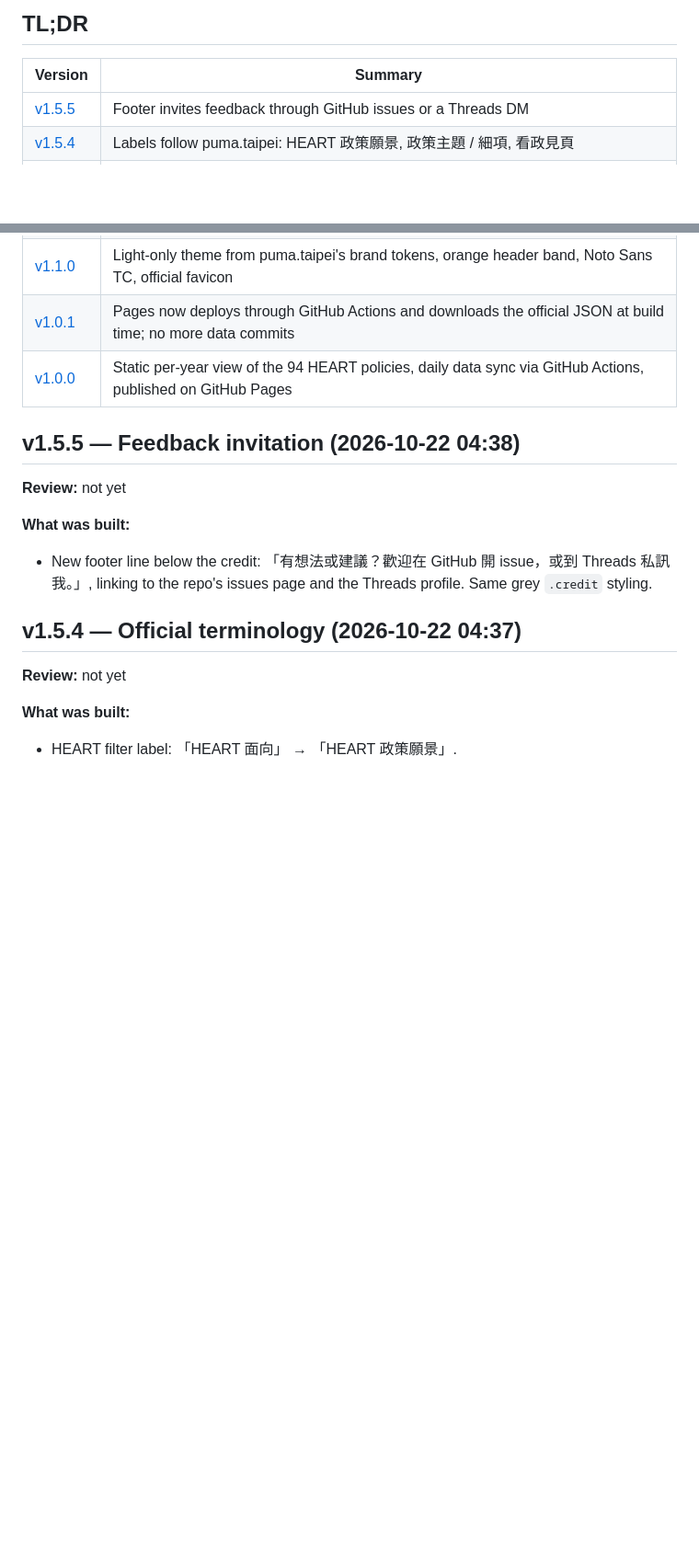
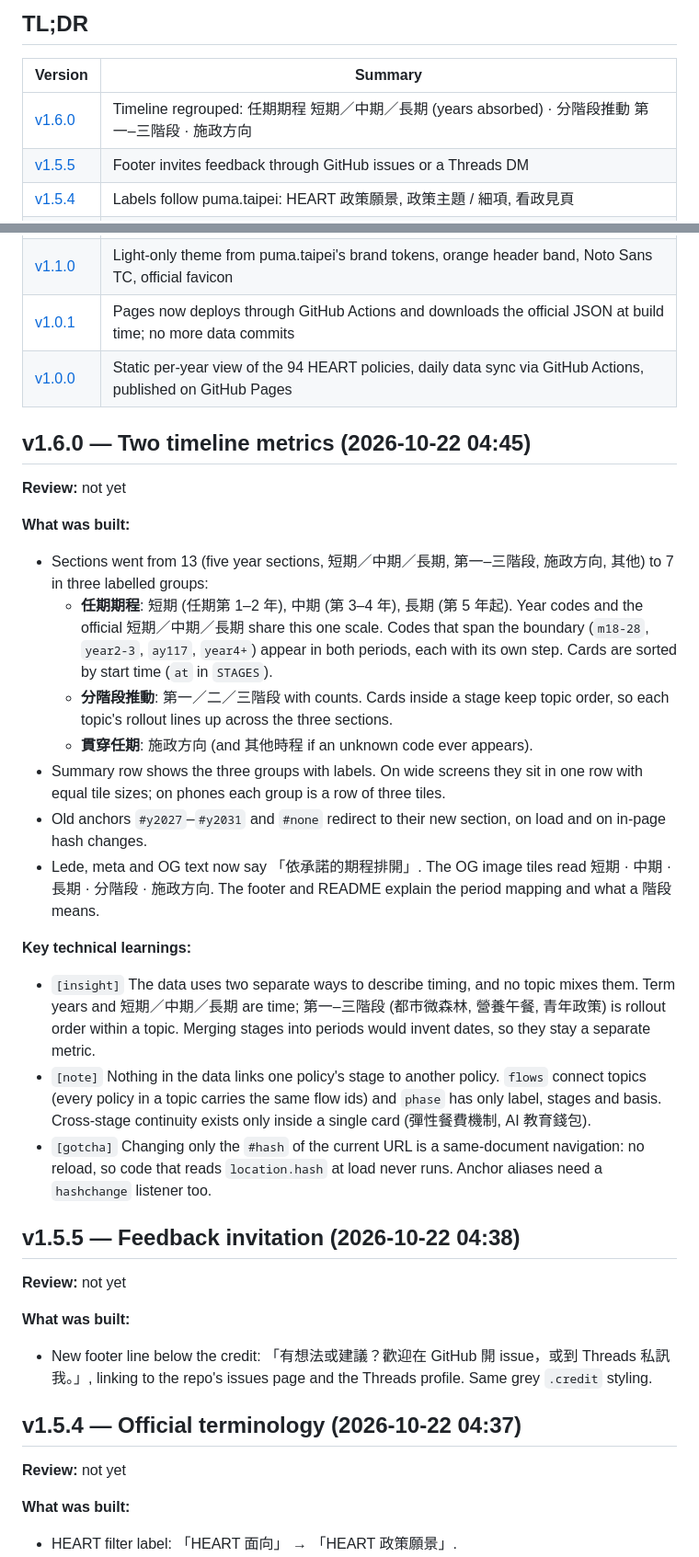
Before and after one commit to SansWord/puma_heart_island_navigator, a Markdown page: docs/devlog.md, 2 parts joined by grey strips. Shown at 92% size. Drawn GitHub-style; blank space fills up the shorter version.

Commit message:
docs: devlog v1.6.0
Co-Authored-By: Claude Opus 5.5 <noreply@anthropic.com>

```diff
--- a/docs/devlog.md
+++ b/docs/devlog.md
@@ -14,6 +14,7 @@ Learnings from building the 沈伯洋 HEART 政策島 導航器, newest first.
 
 | Version | Summary |
 |---------|---------|
+| [v1.6.0](#v160--two-timeline-metrics-2026-10-22-0445) | Timeline regrouped: 任期期程 短期／中期／長期 (years absorbed) · 分階段推動 第一–三階段 · 施政方向 |
 | [v1.5.5](#v155--feedback-invitation-2026-10-22-0438) | Footer invites feedback through GitHub issues or a Threads DM |
 | [v1.5.4](#v154--official-terminology-2026-10-22-0437) | Labels follow puma.taipei: HEART 政策願景, 政策主題 / 細項, 看政見頁 |
 | [v1.5.3](#v153--pinned-search-and-topic-reset-2026-10-22-0432) | Search bar pinned on phones too, typing jumps to results; picking a HEART direction drops topics outside it |
@@ -29,6 +30,24 @@ Learnings from building the 沈伯洋 HEART 政策島 導航器, newest first.
 | [v1.1.0](#v110--puma-brand-theme-and-favicon-2026-10-22-0402) | Light-only theme from puma.taipei's brand tokens, orange header band, Noto Sans TC, official favicon |
 | [v1.0.1](#v101--build-time-data-fetch-2026-10-22-0400) | Pages now deploys through GitHub Actions and downloads the official JSON at build time; no more data commits |
 | [v1.0.0](#v100--initial-release-2026-10-22-0356) | Static per-year view of the 94 HEART policies, daily data sync via GitHub Actions, published on GitHub Pages |
+
+## v1.6.0 — Two timeline metrics (2026-10-22 04:45)
+
+**Review:** not yet
+
+**What was built:**
+- Sections went from 13 (five year sections, 短期／中期／長期, 第一–三階段, 施政方向, 其他) to 7 in three labelled groups:
+  - **任期期程**: 短期 (任期第 1–2 年), 中期 (第 3–4 年), 長期 (第 5 年起). Year codes and the official 短期／中期／長期 share this one scale. Codes that span the boundary (`m18-28`, `year2-3`, `ay117`, `year4+`) appear in both periods, each with its own step. Cards are sorted by start time (`at` in `STAGES`).
+  - **分階段推動**: 第一／二／三階段 with counts. Cards inside a stage keep topic order, so each topic's rollout lines up across the three sections.
+  - **貫穿任期**: 施政方向 (and 其他時程 if an unknown code ever appears).
+- Summary row shows the three groups with labels. On wide screens they sit in one row with equal tile sizes; on phones each group is a row of three tiles.
+- Old anchors `#y2027`–`#y2031` and `#none` redirect to their new section, on load and on in-page hash changes.
+- Lede, meta and OG text now say 「依承諾的期程排開」. The OG image tiles read 短期 · 中期 · 長期 · 分階段 · 施政方向. The footer and README explain the period mapping and what a 階段 means.
+
+**Key technical learnings:**
+- `[insight]` The data uses two separate ways to describe timing, and no topic mixes them. Term years and 短期／中期／長期 are time; 第一–三階段 (都市微森林, 營養午餐, 青年政策) is rollout order within a topic. Merging stages into periods would invent dates, so they stay a separate metric.
+- `[note]` Nothing in the data links one policy's stage to another policy. `flows` connect topics (every policy in a topic carries the same flow ids) and `phase` has only label, stages and basis. Cross-stage continuity exists only inside a single card (彈性餐費機制, AI 教育錢包).
+- `[gotcha]` Changing only the `#hash` of the current URL is a same-document navigation: no reload, so code that reads `location.hash` at load never runs. Anchor aliases need a `hashchange` listener too.
 
 ## v1.5.5 — Feedback invitation (2026-10-22 04:38)
 
```
